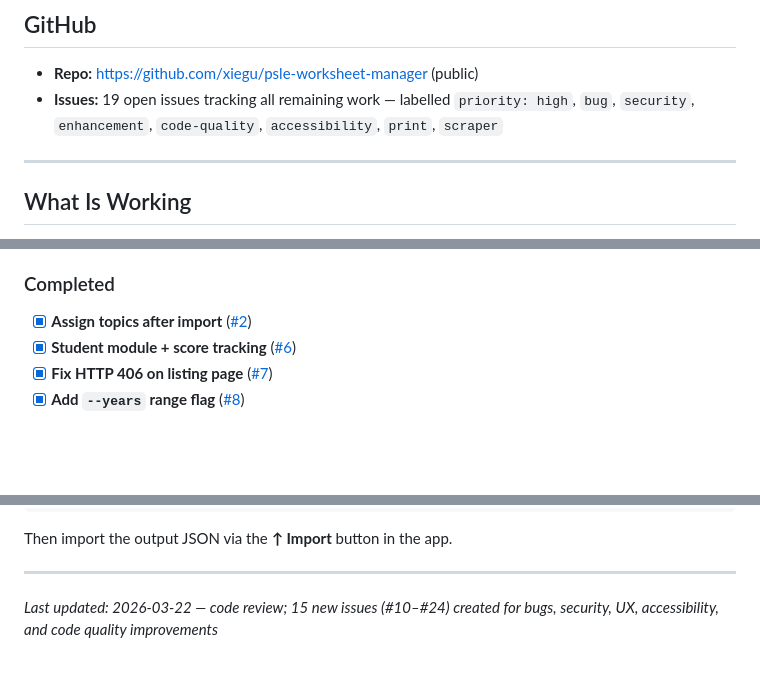
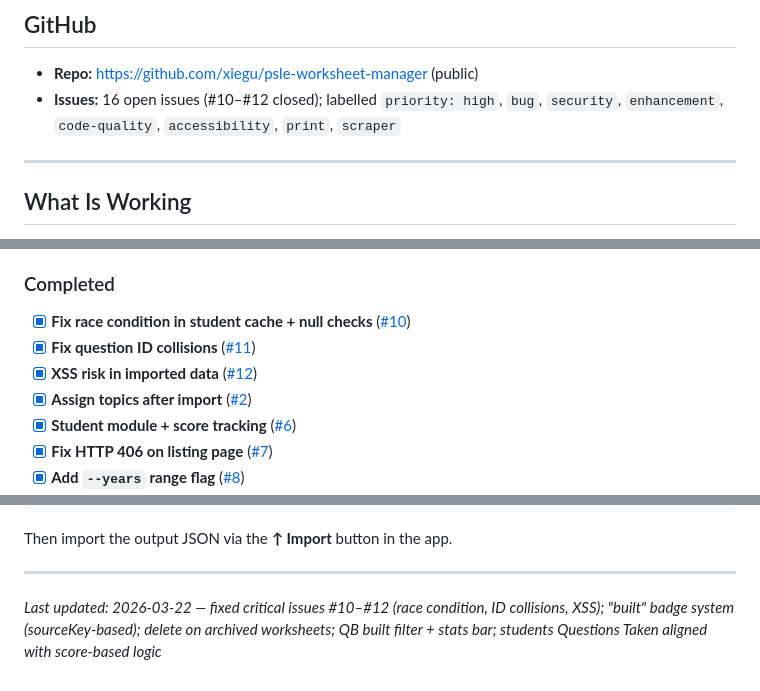
Before and after one commit to xiegu/psle-worksheet-manager, a Markdown page: psle-worksheet-manager/PROGRESS.md, 3 parts joined by grey strips. Drawn GitHub-style; blank space fills up the shorter version.

```diff
--- a/psle-worksheet-manager/PROGRESS.md
+++ b/psle-worksheet-manager/PROGRESS.md
@@ -36,7 +36,7 @@ A fully offline, browser-based PSLE 2026 Math Worksheet Manager plus an AI-power
 ## GitHub
 
 - **Repo:** https://github.com/xiegu/psle-worksheet-manager (public)
-- **Issues:** 19 open issues tracking all remaining work — labelled `priority: high`, `bug`, `security`, `enhancement`, `code-quality`, `accessibility`, `print`, `scraper`
+- **Issues:** 16 open issues (#10–#12 closed); labelled `priority: high`, `bug`, `security`, `enhancement`, `code-quality`, `accessibility`, `print`, `scraper`
 
 ---
 
@@ -120,6 +118,9 @@ PDF size:                4.4 MB (scanned, CCITT-encoded)
 - [ ] **Multi-subject titles** ([#24](https://github.com/xiegu/psle-worksheet-manager/issues/24)) — subject field in worksheet schema
 
 ### Completed
+- [x] **Fix race condition in student cache + null checks** ([#10](https://github.com/xiegu/psle-worksheet-manager/issues/10))
+- [x] **Fix question ID collisions** ([#11](https://github.com/xiegu/psle-worksheet-manager/issues/11))
+- [x] **XSS risk in imported data** ([#12](https://github.com/xiegu/psle-worksheet-manager/issues/12))
 - [x] **Assign topics after import** ([#2](https://github.com/xiegu/psle-worksheet-manager/issues/2))
 - [x] **Student module + score tracking** ([#6](https://github.com/xiegu/psle-worksheet-manager/issues/6))
 - [x] **Fix HTTP 406 on listing page** ([#7](https://github.com/xiegu/psle-worksheet-manager/issues/7))
@@ -146,4 +147,4 @@ Then import the output JSON via the **↑ Import** button in the app.
 
 ---
 
-*Last updated: 2026-03-22 — code review; 15 new issues (#10–#24) created for bugs, security, UX, accessibility, and code quality improvements*
+*Last updated: 2026-03-22 — fixed critical issues #10–#12 (race condition, ID collisions, XSS); "built" badge system (sourceKey-based); delete on archived worksheets; QB built filter + stats bar; students Questions Taken aligned with score-based logic*
```
Also changed, not shown: other parts of psle-worksheet-manager/PROGRESS.md (+13 -15 lines).
